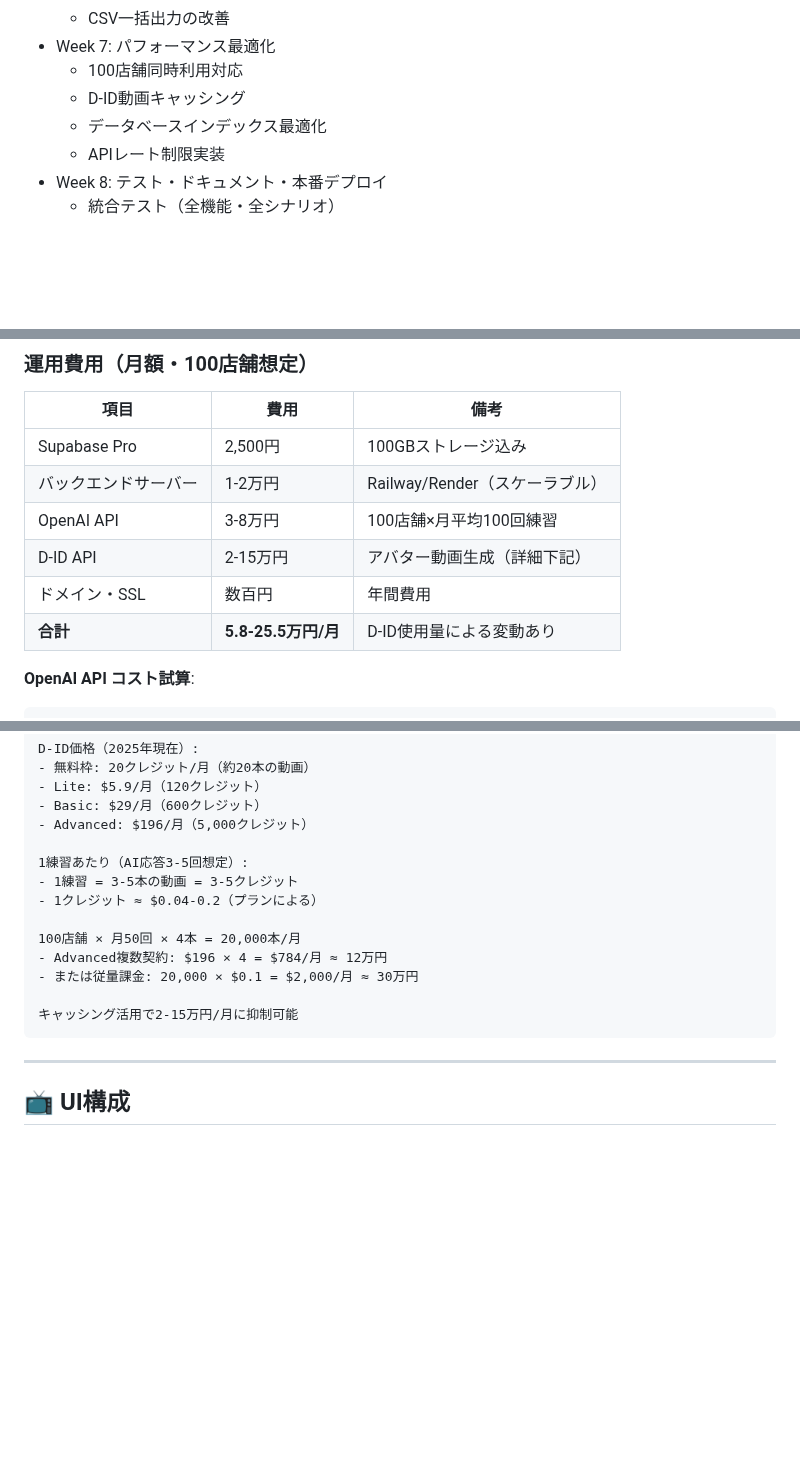
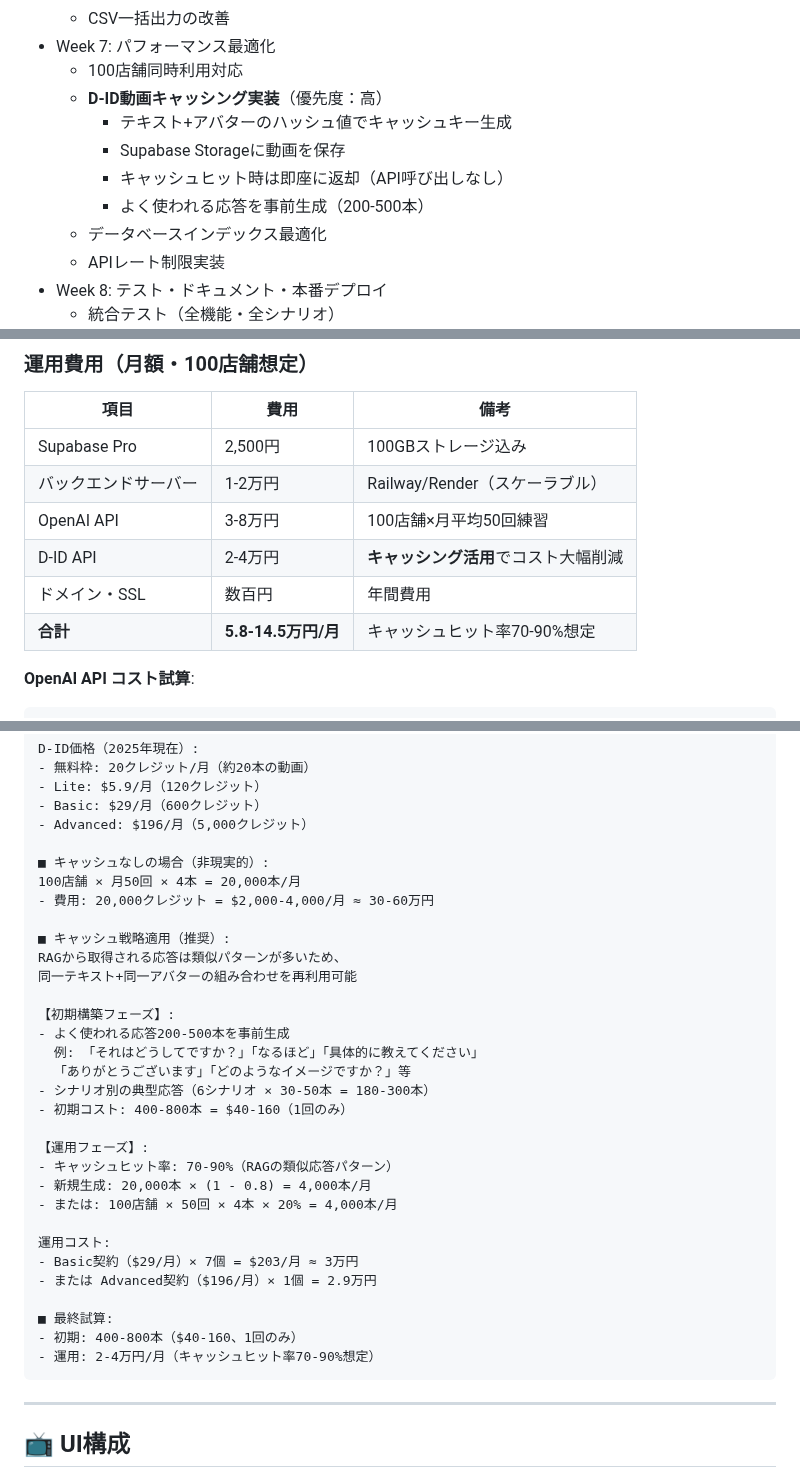
Before and after one commit to kikuchi-mizuki/rollplay, a Markdown page: 要件定義書.md, 3 parts joined by grey strips. GitHub-like rendering; blank space fills up the shorter version.

````diff
--- a/要件定義書.md
+++ b/要件定義書.md
@@ -920,7 +920,11 @@ be221ab feat: D-ID統合を追加してリップシンクアバターを実装
   - CSV一括出力の改善
 - Week 7: パフォーマンス最適化
   - 100店舗同時利用対応
-  - D-ID動画キャッシング
+  - **D-ID動画キャッシング実装**（優先度：高）
+    - テキスト+アバターのハッシュ値でキャッシュキー生成
+    - Supabase Storageに動画を保存
+    - キャッシュヒット時は即座に返却（API呼び出しなし）
+    - よく使われる応答を事前生成（200-500本）
   - データベースインデックス最適化
   - APIレート制限実装
 - Week 8: テスト・ドキュメント・本番デプロイ
@@ -953,10 +957,10 @@ be221ab feat: D-ID統合を追加してリップシンクアバターを実装
 |------|------|------|
 | Supabase Pro | 2,500円 | 100GBストレージ込み |
 | バックエンドサーバー | 1-2万円 | Railway/Render（スケーラブル） |
-| OpenAI API | 3-8万円 | 100店舗×月平均100回練習 |
-| D-ID API | 2-15万円 | アバター動画生成（詳細下記） |
+| OpenAI API | 3-8万円 | 100店舗×月平均50回練習 |
+| D-ID API | 2-4万円 | **キャッシング活用**でコスト大幅削減 |
 | ドメイン・SSL | 数百円 | 年間費用 |
-| **合計** | **5.8-25.5万円/月** | D-ID使用量による変動あり |
+| **合計** | **5.8-14.5万円/月** | キャッシュヒット率70-90%想定 |
 
 **OpenAI API コスト試算**:
 ```
@@ -980,15 +984,33 @@ D-ID価格（2025年現在）:
 - Basic: $29/月（600クレジット）
 - Advanced: $196/月（5,000クレジット）
 
-1練習あたり（AI応答3-5回想定）:
-- 1練習 = 3-5本の動画 = 3-5クレジット
-- 1クレジット ≈ $0.04-0.2（プランによる）
+■ キャッシュなしの場合（非現実的）:
+100店舗 × 月50回 × 4本 = 20,000本/月
+- 費用: 20,000クレジット = $2,000-4,000/月 ≈ 30-60万円
 
-100店舗 × 月50回 × 4本 = 20,000本/月
-- Advanced複数契約: $196 × 4 = $784/月 ≈ 12万円
-- または従量課金: 20,000 × $0.1 = $2,000/月 ≈ 30万円
+■ キャッシュ戦略適用（推奨）:
+RAGから取得される応答は類似パターンが多いため、
+同一テキスト+同一アバターの組み合わせを再利用可能
 
-キャッシング活用で2-15万円/月に抑制可能
+【初期構築フェーズ】:
+- よく使われる応答200-500本を事前生成
+  例: 「それはどうしてですか？」「なるほど」「具体的に教えてください」
+  「ありがとうございます」「どのようなイメージですか？」等
+- シナリオ別の典型応答（6シナリオ × 30-50本 = 180-300本）
+- 初期コスト: 400-800本 = $40-160（1回のみ）
+
+【運用フェーズ】:
+- キャッシュヒット率: 70-90%（RAGの類似応答パターン）
+- 新規生成: 20,000本 × (1 - 0.8) = 4,000本/月
+- または: 100店舗 × 50回 × 4本 × 20% = 4,000本/月
+
+運用コスト:
+- Basic契約（$29/月）× 7個 = $203/月 ≈ 3万円
+- または Advanced契約（$196/月）× 1個 = 2.9万円
+
+■ 最終試算:
+- 初期: 400-800本（$40-160、1回のみ）
+- 運用: 2-4万円/月（キャッシュヒット率70-90%想定）
 ```
 
 ---
````
Also changed, not shown: other parts of 要件定義書.md (+1 -1 lines), D-ID_INTEGRATION.md (+83 -8 lines).
